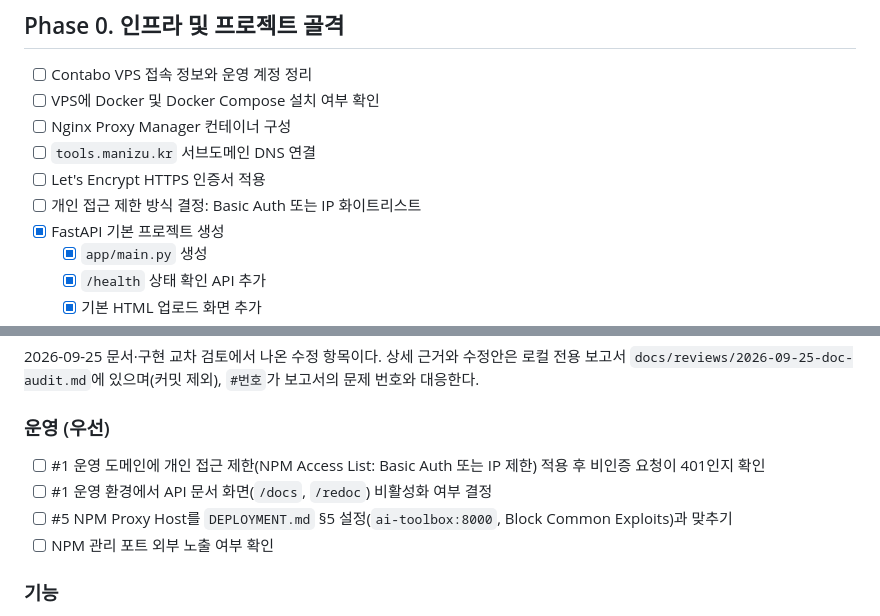
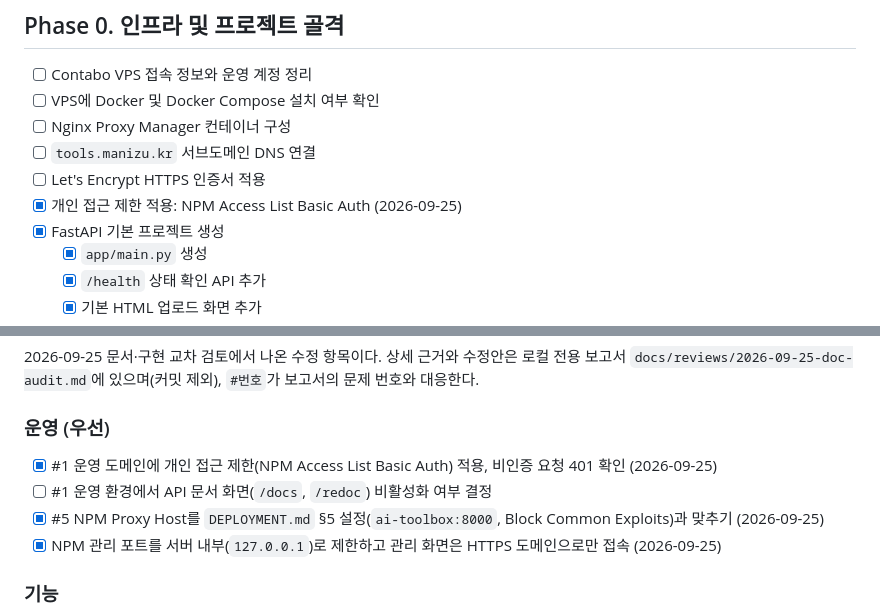
Before and after one commit to manizu2424/python-ai-utility-web, a Markdown page: TASKS.md, 2 parts joined by grey strips. Rendered like a GitHub page.

```diff
--- a/TASKS.md
+++ b/TASKS.md
@@ -7,7 +7,7 @@
 - [ ] Nginx Proxy Manager 컨테이너 구성
 - [ ] `tools.manizu.kr` 서브도메인 DNS 연결
 - [ ] Let's Encrypt HTTPS 인증서 적용
-- [ ] 개인 접근 제한 방식 결정: Basic Auth 또는 IP 화이트리스트
+- [x] 개인 접근 제한 적용: NPM Access List Basic Auth (2026-09-25)
 - [x] FastAPI 기본 프로젝트 생성
   - [x] `app/main.py` 생성
   - [x] `/health` 상태 확인 API 추가
@@ -206,10 +206,10 @@ pytesseract.image_to_string(image, lang="kor+eng")
 
 ### 운영 (우선)
 
-- [ ] #1 운영 도메인에 개인 접근 제한(NPM Access List: Basic Auth 또는 IP 제한) 적용 후 비인증 요청이 401인지 확인
+- [x] #1 운영 도메인에 개인 접근 제한(NPM Access List Basic Auth) 적용, 비인증 요청 401 확인 (2026-09-25)
 - [ ] #1 운영 환경에서 API 문서 화면(`/docs`, `/redoc`) 비활성화 여부 결정
-- [ ] #5 NPM Proxy Host를 `DEPLOYMENT.md` §5 설정(`ai-toolbox:8000`, Block Common Exploits)과 맞추기
-- [ ] NPM 관리 포트 외부 노출 여부 확인
+- [x] #5 NPM Proxy Host를 `DEPLOYMENT.md` §5 설정(`ai-toolbox:8000`, Block Common Exploits)과 맞추기 (2026-09-25)
+- [x] NPM 관리 포트를 서버 내부(`127.0.0.1`)로 제한하고 관리 화면은 HTTPS 도메인으로만 접속 (2026-09-25)
 
 ### 기능
 
```
Also changed, not shown: DEPLOYMENT.md (+11 -2 lines).
